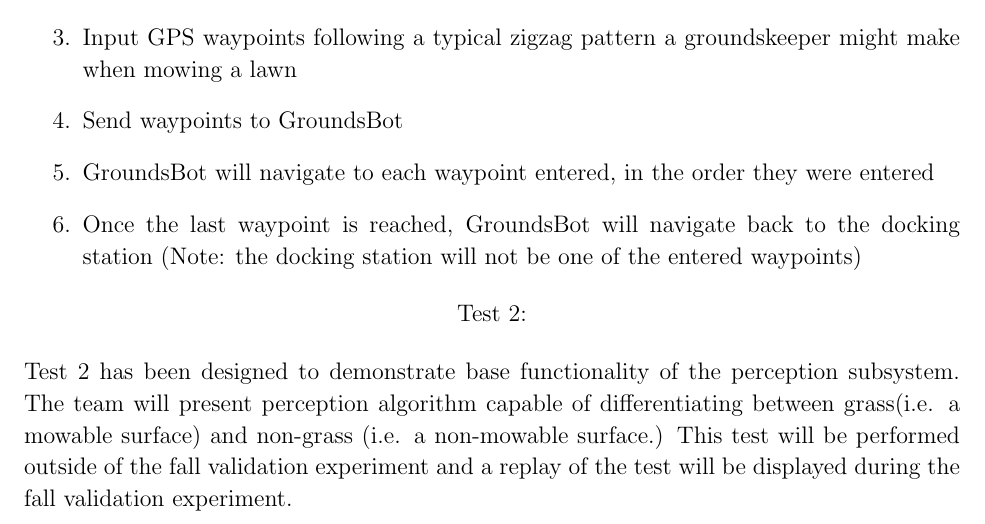
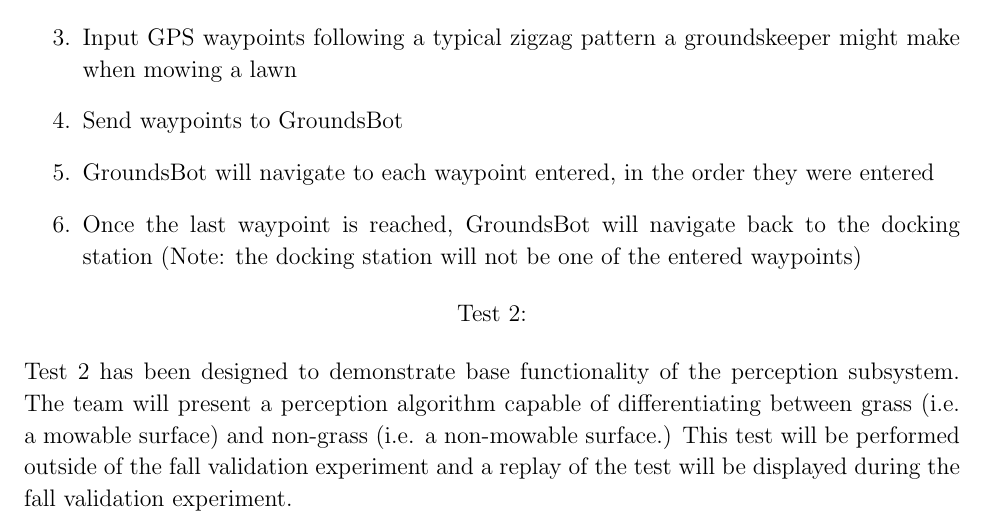
Before and after one commit to MRSD2018/GroundsBot, a LaTeX document (documentation/conceptual_design_review/codr.tex): part of page 22 of 26, cut so that both start at the same text. Compiled offline with pdfLaTeX.

Commit message:
fix typos validation test

```diff
--- a/documentation/conceptual_design_review/codr.tex
+++ b/documentation/conceptual_design_review/codr.tex
@@ -622,7 +622,7 @@
 \begin{center}
  {Test 2:}
 \end{center}
-Test 2 has been designed to demonstrate base functionality of the perception subsystem. The team will present perception algorithm capable of differentiating between grass(i.e. a mowable surface) and non-grass (i.e. a non-mowable surface.) This test will be performed outside of the fall validation experiment and a replay of the test will be displayed during the fall validation experiment.
+Test 2 has been designed to demonstrate base functionality of the perception subsystem. The team will present a perception algorithm capable of differentiating between grass (i.e. a mowable surface) and non-grass (i.e. a non-mowable surface.) This test will be performed outside of the fall validation experiment and a replay of the test will be displayed during the fall validation experiment.
 
 \subsubsection{Spring Validation Experiment}
 
```
